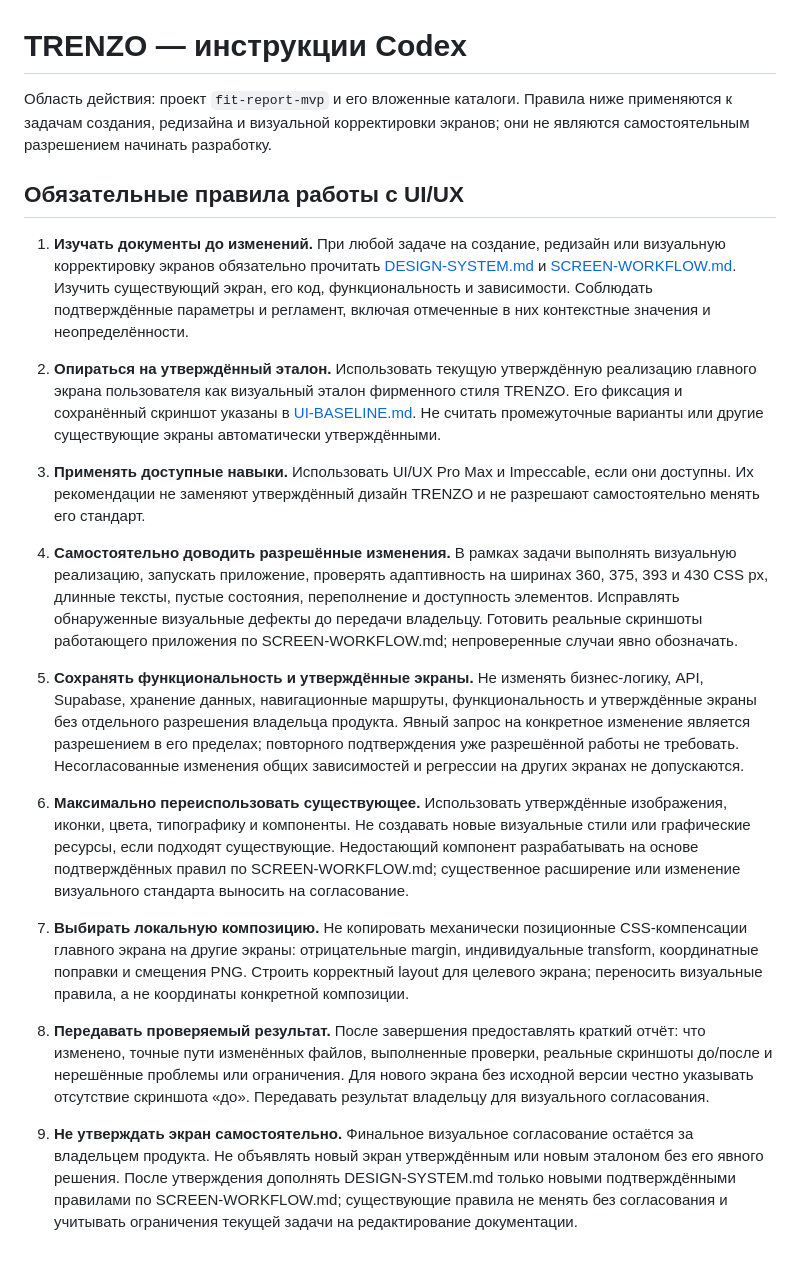
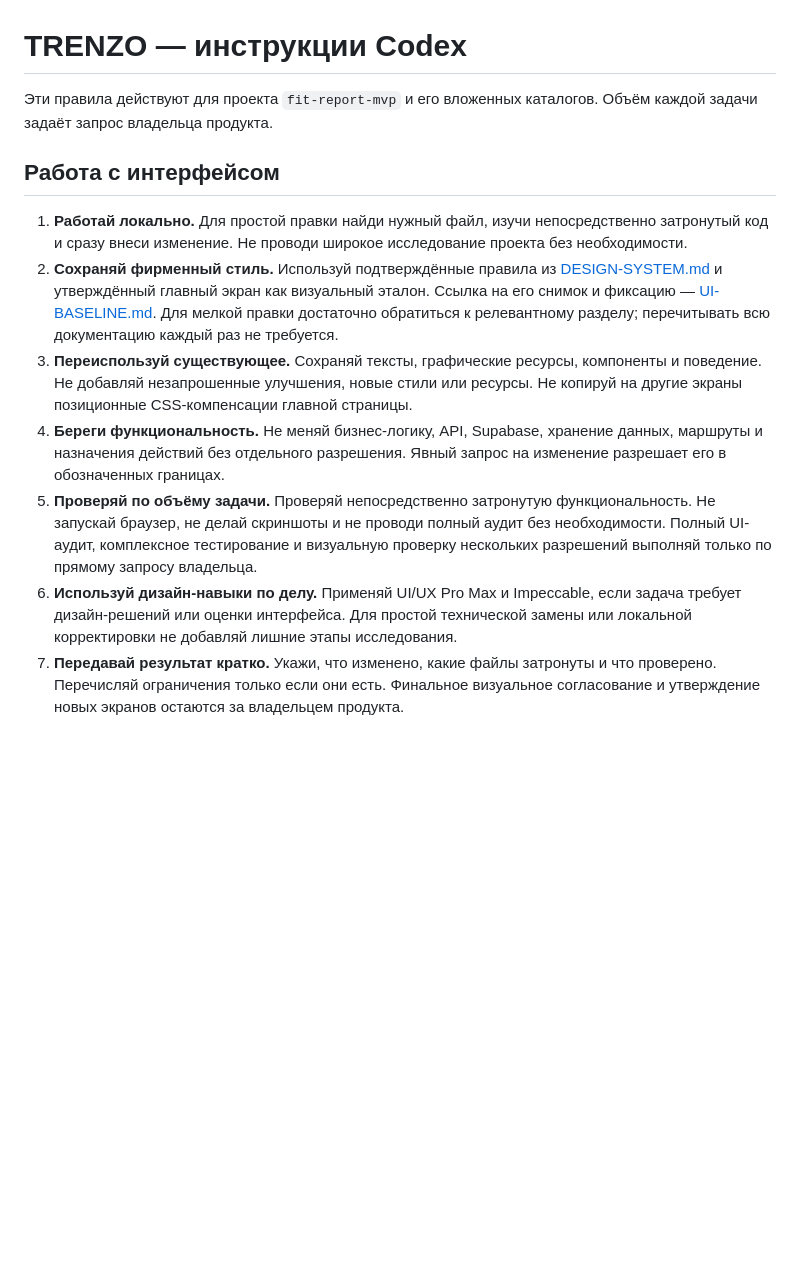
Before and after one commit to treneroma/fit-report-mvp, a Markdown page: AGENTS.md, the part around the change. Drawn GitHub-style; blank space fills up the shorter version.

```diff
--- a/AGENTS.md
+++ b/AGENTS.md
@@ -1,23 +1,13 @@
 # TRENZO — инструкции Codex
 
-Область действия: проект `fit-report-mvp` и его вложенные каталоги. Правила ниже применяются к задачам создания, редизайна и визуальной корректировки экранов; они не являются самостоятельным разрешением начинать разработку.
+Эти правила действуют для проекта `fit-report-mvp` и его вложенных каталогов. Объём каждой задачи задаёт запрос владельца продукта.
 
-## Обязательные правила работы с UI/UX
+## Работа с интерфейсом
 
-1. **Изучать документы до изменений.** При любой задаче на создание, редизайн или визуальную корректировку экранов обязательно прочитать [DESIGN-SYSTEM.md](design-system/DESIGN-SYSTEM.md) и [SCREEN-WORKFLOW.md](design-system/SCREEN-WORKFLOW.md). Изучить существующий экран, его код, функциональность и зависимости. Соблюдать подтверждённые параметры и регламент, включая отмеченные в них контекстные значения и неопределённости.
-
-2. **Опираться на утверждённый эталон.** Использовать текущую утверждённую реализацию главного экрана пользователя как визуальный эталон фирменного стиля TRENZO. Его фиксация и сохранённый скриншот указаны в [UI-BASELINE.md](UI-BASELINE.md). Не считать промежуточные варианты или другие существующие экраны автоматически утверждёнными.
-
-3. **Применять доступные навыки.** Использовать UI/UX Pro Max и Impeccable, если они доступны. Их рекомендации не заменяют утверждённый дизайн TRENZO и не разрешают самостоятельно менять его стандарт.
-
-4. **Самостоятельно доводить разрешённые изменения.** В рамках задачи выполнять визуальную реализацию, запускать приложение, проверять адаптивность на ширинах 360, 375, 393 и 430 CSS px, длинные тексты, пустые состояния, переполнение и доступность элементов. Исправлять обнаруженные визуальные дефекты до передачи владельцу. Готовить реальные скриншоты работающего приложения по SCREEN-WORKFLOW.md; непроверенные случаи явно обозначать.
-
-5. **Сохранять функциональность и утверждённые экраны.** Не изменять бизнес-логику, API, Supabase, хранение данных, навигационные маршруты, функциональность и утверждённые экраны без отдельного разрешения владельца продукта. Явный запрос на конкретное изменение является разрешением в его пределах; повторного подтверждения уже разрешённой работы не требовать. Несогласованные изменения общих зависимостей и регрессии на других экранах не допускаются.
-
-6. **Максимально переиспользовать существующее.** Использовать утверждённые изображения, иконки, цвета, типографику и компоненты. Не создавать новые визуальные стили или графические ресурсы, если подходят существующие. Недостающий компонент разрабатывать на основе подтверждённых правил по SCREEN-WORKFLOW.md; существенное расширение или изменение визуального стандарта выносить на согласование.
-
-7. **Выбирать локальную композицию.** Не копировать механически позиционные CSS-компенсации главного экрана на другие экраны: отрицательные margin, индивидуальные transform, координатные поправки и смещения PNG. Строить корректный layout для целевого экрана; переносить визуальные правила, а не координаты конкретной композиции.
-
-8. **Передавать проверяемый результат.** После завершения предоставлять краткий отчёт: что изменено, точные пути изменённых файлов, выполненные проверки, реальные скриншоты до/после и нерешённые проблемы или ограничения. Для нового экрана без исходной версии честно указывать отсутствие скриншота «до». Передавать результат владельцу для визуального согласования.
-
-9. **Не утверждать экран самостоятельно.** Финальное визуальное согласование остаётся за владельцем продукта. Не объявлять новый экран утверждённым или новым эталоном без его явного решения. После утверждения дополнять DESIGN-SYSTEM.md только новыми подтверждёнными правилами по SCREEN-WORKFLOW.md; существующие правила не менять без согласования и учитывать ограничения текущей задачи на редактирование документации.
+1. **Работай локально.** Для простой правки найди нужный файл, изучи непосредственно затронутый код и сразу внеси изменение. Не проводи широкое исследование проекта без необходимости.
+2. **Сохраняй фирменный стиль.** Используй подтверждённые правила из [DESIGN-SYSTEM.md](design-system/DESIGN-SYSTEM.md) и утверждённый главный экран как визуальный эталон. Ссылка на его снимок и фиксацию — [UI-BASELINE.md](UI-BASELINE.md). Для мелкой правки достаточно обратиться к релевантному разделу; перечитывать всю документацию каждый раз не требуется.
+3. **Переиспользуй существующее.** Сохраняй тексты, графические ресурсы, компоненты и поведение. Не добавляй незапрошенные улучшения, новые стили или ресурсы. Не копируй на другие экраны позиционные CSS-компенсации главной страницы.
+4. **Береги функциональность.** Не меняй бизнес-логику, API, Supabase, хранение данных, маршруты и назначения действий без отдельного разрешения. Явный запрос на изменение разрешает его в обозначенных границах.
+5. **Проверяй по объёму задачи.** Проверяй непосредственно затронутую функциональность. Не запускай браузер, не делай скриншоты и не проводи полный аудит без необходимости. Полный UI-аудит, комплексное тестирование и визуальную проверку нескольких разрешений выполняй только по прямому запросу владельца.
+6. **Используй дизайн-навыки по делу.** Применяй UI/UX Pro Max и Impeccable, если задача требует дизайн-решений или оценки интерфейса. Для простой технической замены или локальной корректировки не добавляй лишние этапы исследования.
+7. **Передавай результат кратко.** Укажи, что изменено, какие файлы затронуты и что проверено. Перечисляй ограничения только если они есть. Финальное визуальное согласование и утверждение новых экранов остаются за владельцем продукта.
```
